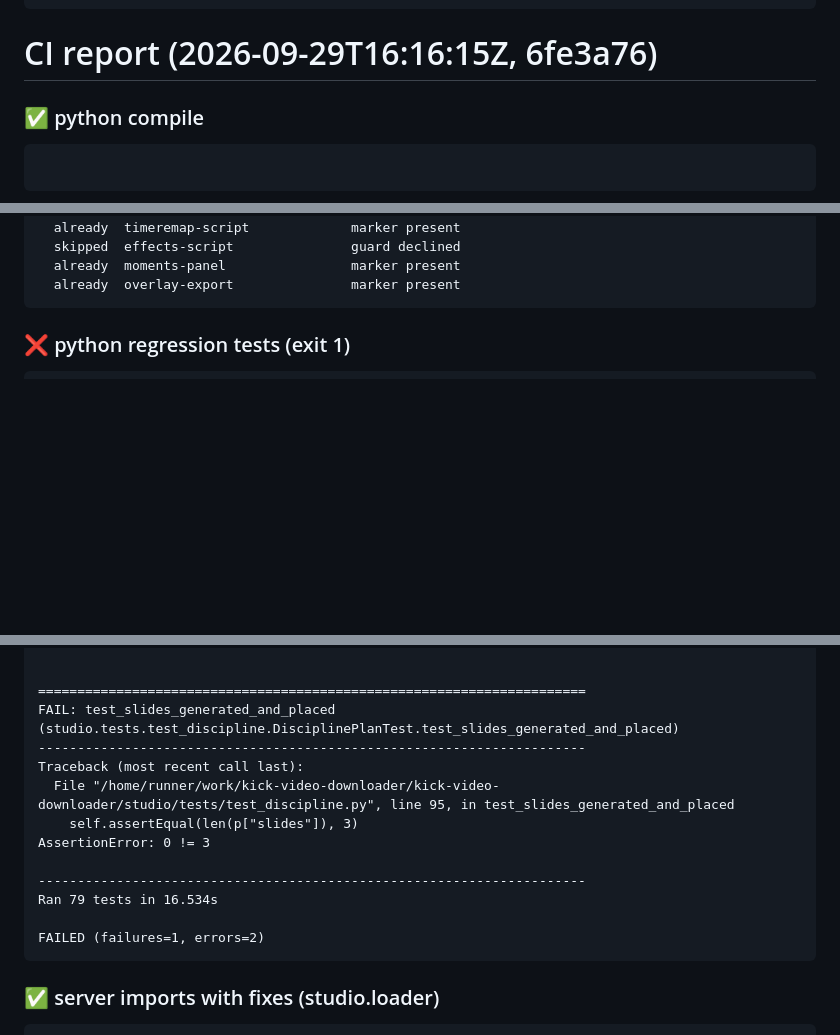
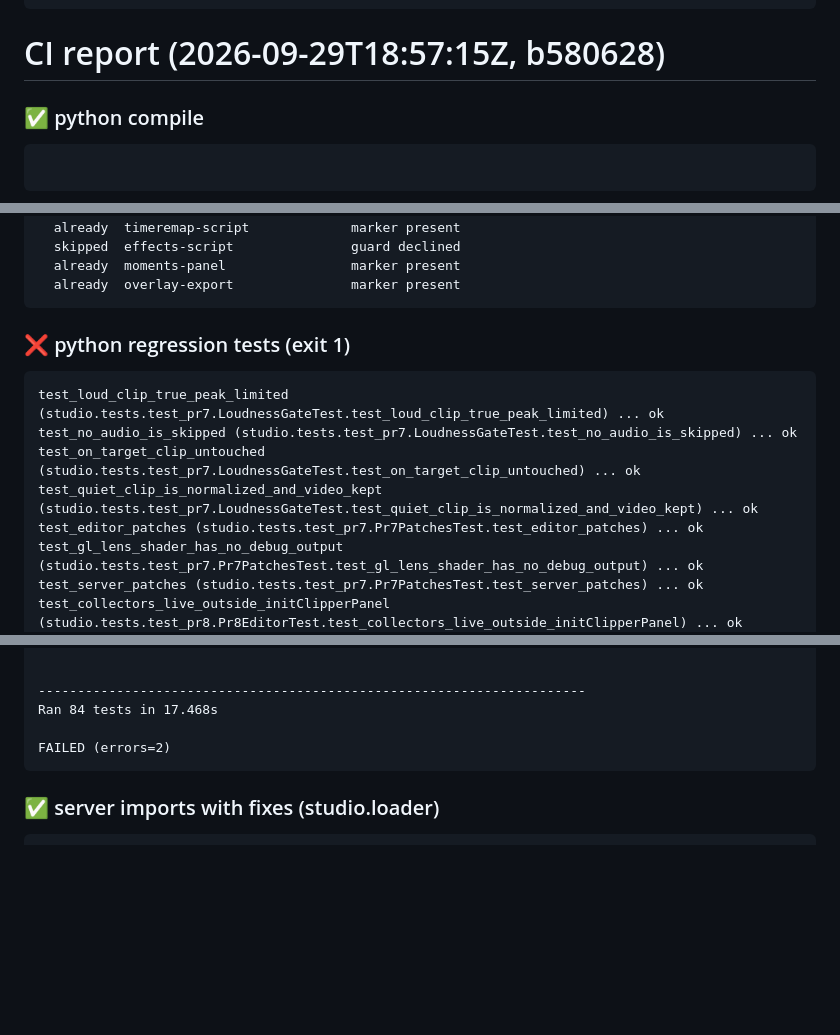
Before and after one commit to evgenlase044-sys/kick-video-downloader, a Markdown page: docs/CI_REPORT.md, 3 parts joined by grey strips. GitHub-like rendering; blank space fills up the shorter version.

Commit message:
chore: fold anchored audit fixes into sources + CI report [fold-bot]

````diff
--- a/docs/CI_REPORT.md
+++ b/docs/CI_REPORT.md
@@ -68,7 +68,7 @@ web/index.html: {'already': 5, 'skipped': 1}
   already  overlay-export               marker present
 ```
 
-# CI report (2026-09-29T16:16:15Z, 6fe3a76)
+# CI report (2026-09-29T18:57:15Z, b580628)
 
 ### ✅ python compile
 ```
@@ -141,6 +141,14 @@ web/index.html: {'already': 5, 'skipped': 1}
 
 ### ❌ python regression tests (exit 1)
 ```
+test_loud_clip_true_peak_limited (studio.tests.test_pr7.LoudnessGateTest.test_loud_clip_true_peak_limited) ... ok
+test_no_audio_is_skipped (studio.tests.test_pr7.LoudnessGateTest.test_no_audio_is_skipped) ... ok
+test_on_target_clip_untouched (studio.tests.test_pr7.LoudnessGateTest.test_on_target_clip_untouched) ... ok
+test_quiet_clip_is_normalized_and_video_kept (studio.tests.test_pr7.LoudnessGateTest.test_quiet_clip_is_normalized_and_video_kept) ... ok
+test_editor_patches (studio.tests.test_pr7.Pr7PatchesTest.test_editor_patches) ... ok
+test_gl_lens_shader_has_no_debug_output (studio.tests.test_pr7.Pr7PatchesTest.test_gl_lens_shader_has_no_debug_output) ... ok
+test_server_patches (studio.tests.test_pr7.Pr7PatchesTest.test_server_patches) ... ok
+test_collectors_live_outside_initClipperPanel (studio.tests.test_pr8.Pr8EditorTest.test_collectors_live_outside_initClipperPanel) ... ok
 test_face_anchor_is_normalized_object (studio.tests.test_pr8.Pr8EditorTest.test_face_anchor_is_normalized_object) ... ok
 test_fx_anchor_exported (studio.tests.test_pr8.Pr8EditorTest.test_fx_anchor_exported) ... ok
 test_patched_editor_parses (studio.tests.test_pr8.Pr8EditorTest.test_patched_editor_parses) ... ok
@@ -189,18 +197,10 @@ You can install this with:
     $ pip install httpx2
 
 
-======================================================================
-FAIL: test_slides_generated_and_placed (studio.tests.test_discipline.DisciplinePlanTest.test_slides_generated_and_placed)
 ----------------------------------------------------------------------
-Traceback (most recent call last):
-  File "/home/runner/work/kick-video-downloader/kick-video-downloader/studio/tests/test_discipline.py", line 95, in test_slides_generated_and_placed
-    self.assertEqual(len(p["slides"]), 3)
-AssertionError: 0 != 3
+Ran 84 tests in 17.468s
 
-----------------------------------------------------------------------
-Ran 79 tests in 16.534s
-
-FAILED (failures=1, errors=2)
+FAILED (errors=2)
 ```
 
 ### ✅ server imports with fixes (studio.loader)
````
Also changed, not shown: other parts of docs/CI_REPORT.md (+1 -1 lines).
